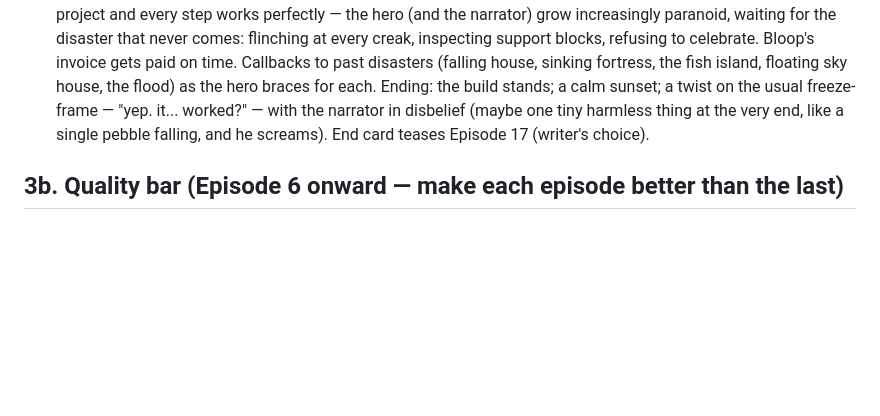
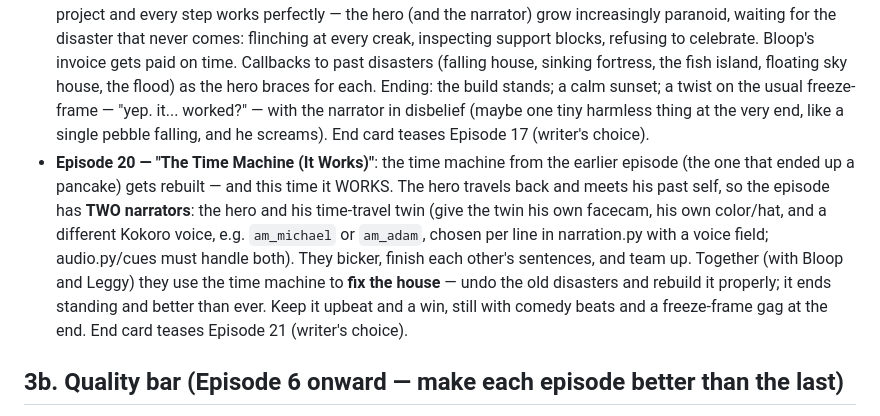
Before and after one commit to susduolingo997-arch/private, a Markdown page: letsplay/DAILY_EPISODE.md, the part around the change. Drawn GitHub-style; blank space fills up the shorter version.

Commit message:
Plan Episode 20: working time machine, two narrators, house fixed
Co-Authored-By: Claude Opus 5.5 <noreply@anthropic.com>
Claude-Session: https://claude.ai/code/session_01J62yTktpiunm1PTbZep3t6

```diff
--- a/letsplay/DAILY_EPISODE.md
+++ b/letsplay/DAILY_EPISODE.md
@@ -31,6 +31,7 @@ Read the end card in `letsplay/epN/scene.js` (`outlined(i ? 'EP ...'`) — that
 - **Episode 9 — "The Rival"**: a rival YouTuber (original character: own look, own facecam overlay style, smug catchphrase, perfect hair) moves in next door and builds a flawless house in record time while streaming. The hero tries to out-build, out-stream and out-cool him; everything backfires. Bloop and Leggy are tempted by the rival (he pays on time!). Twist/payoff: the rival's perfect build has its own comedic disaster too, or the two end up teaming up. Show split-screen/dueling facecams. Still ends with a freeze-frame + end card teasing Episode 10.
 - **Episode 15**: its end card must tease Episode 16 as something like `EP 16: IT WORKED?!` / `(nothing goes wrong. seriously.)`.
 - **Episode 16 — "It Worked?!"**: for the FIRST time ever, everything goes right. The hero, Bloop and Leggy start a project and every step works perfectly — the hero (and the narrator) grow increasingly paranoid, waiting for the disaster that never comes: flinching at every creak, inspecting support blocks, refusing to celebrate. Bloop's invoice gets paid on time. Callbacks to past disasters (falling house, sinking fortress, the fish island, floating sky house, the flood) as the hero braces for each. Ending: the build stands; a calm sunset; a twist on the usual freeze-frame — "yep. it... worked?" — with the narrator in disbelief (maybe one tiny harmless thing at the very end, like a single pebble falling, and he screams). End card teases Episode 17 (writer's choice).
+- **Episode 20 — "The Time Machine (It Works)"**: the time machine from the earlier episode (the one that ended up a pancake) gets rebuilt — and this time it WORKS. The hero travels back and meets his past self, so the episode has **TWO narrators**: the hero and his time-travel twin (give the twin his own facecam, his own color/hat, and a different Kokoro voice, e.g. `am_michael` or `am_adam`, chosen per line in narration.py with a voice field; audio.py/cues must handle both). They bicker, finish each other's sentences, and team up. Together (with Bloop and Leggy) they use the time machine to **fix the house** — undo the old disasters and rebuild it properly; it ends standing and better than ever. Keep it upbeat and a win, still with comedy beats and a freeze-frame gag at the end. End card teases Episode 21 (writer's choice).
 
 ## 3b. Quality bar (Episode 6 onward — make each episode better than the last)
 - **Story**: 3 acts with a real twist in the middle, not just "build → disaster". Give Bloop and Leggy their own mini-plot (a goal, a reaction, a payoff), not just standing around.
```
